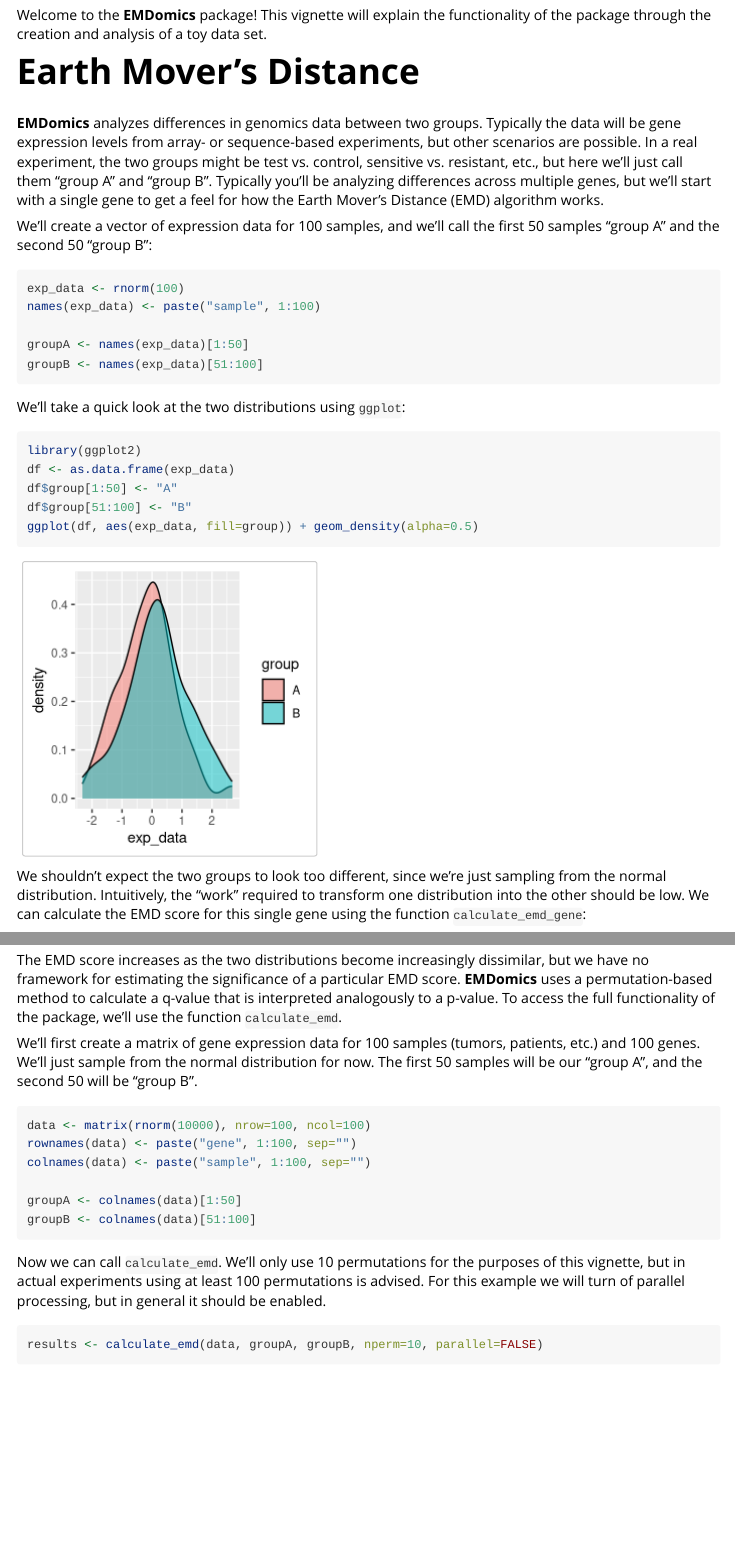
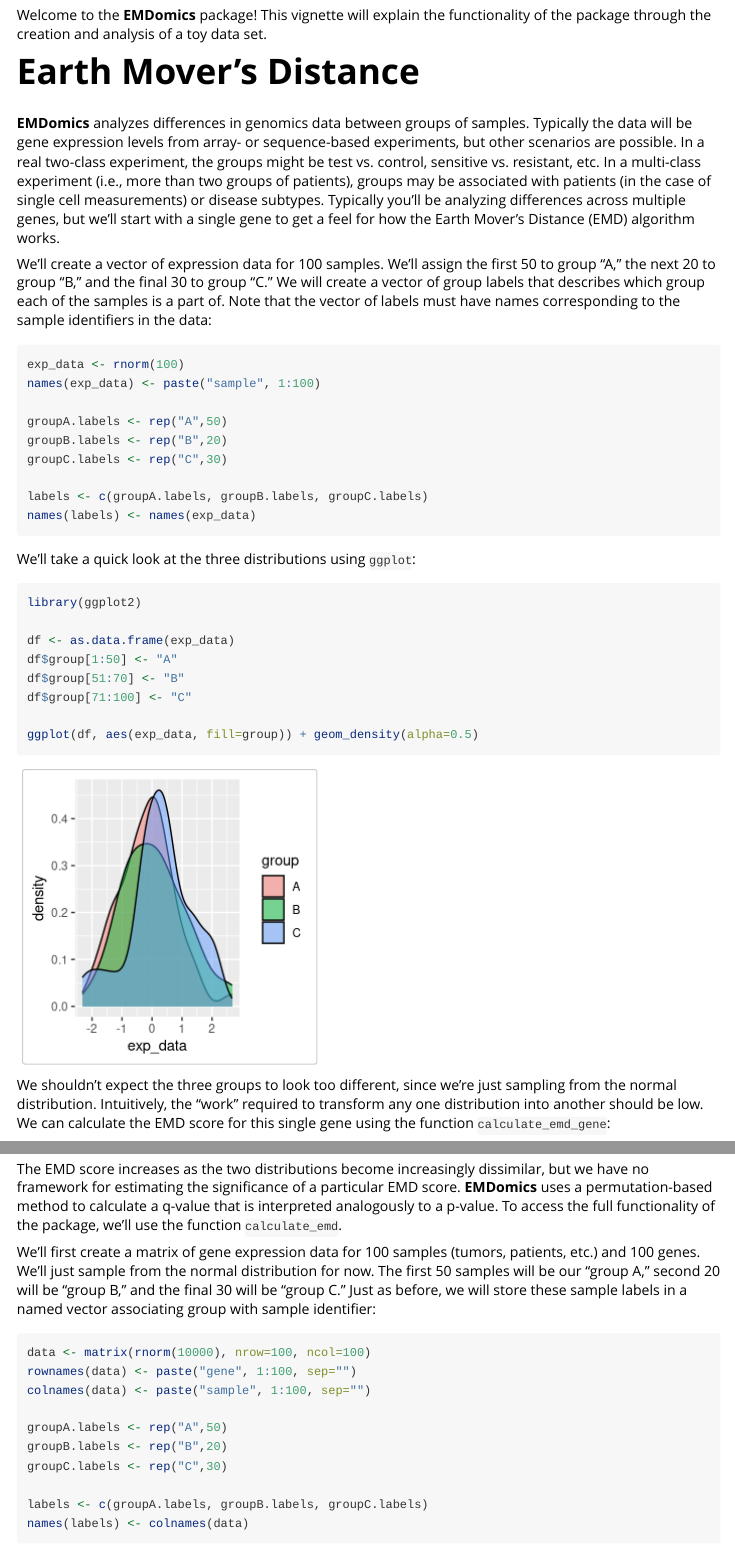
Before and after one commit to schmolze/EMDomics-devel, an R Markdown document (vignettes/EMDomics.Rmd): the page in a window 1100 px wide, from 250 px down, and a second part further down, joined at a grey line. Rendered offline with R 4.5, knitr and Pandoc, with nearby package versions; code that draws random numbers runs with fixed seeds of ours; some code elsewhere in the file could not run offline.

Commit message:
Updated vignette and function documentation

````diff
--- a/vignettes/EMDomics.Rmd
+++ b/vignettes/EMDomics.Rmd
@@ -18,29 +18,36 @@
 
 # Earth Mover's Distance
 
-**EMDomics** analyzes differences in genomics data between two groups. Typically the data will be gene expression levels from array- or sequence-based experiments, but other scenarios are possible. In a real experiment, the two groups might be test vs. control, sensitive vs. resistant, etc., but here we'll just call them "group A" and "group B". Typically you'll be analyzing differences across multiple genes, but we'll start with a single gene to get a feel for how the Earth Mover's Distance (EMD) algorithm works.
+**EMDomics** analyzes differences in genomics data between groups of samples. Typically the data will be gene expression levels from array- or sequence-based experiments, but other scenarios are possible. In a real two-class experiment, the groups might be test vs. control, sensitive vs. resistant, etc. In a multi-class experiment (i.e., more than two groups of patients), groups may be associated with patients (in the case of single cell measurements) or disease subtypes. Typically you'll be analyzing differences across multiple genes, but we'll start with a single gene to get a feel for how the Earth Mover's Distance (EMD) algorithm works.
 
-We'll create a vector of expression data for 100 samples, and we'll call the first 50 samples "group A" and the second 50 "group B":
+We'll create a vector of expression data for 100 samples. We'll assign the first 50 to group "A," the next 20 to group "B," and the final 30 to group "C." We will create a vector of group labels that describes which group each of the samples is a part of. Note that the vector of labels must have names corresponding to the sample identifiers in the data:
 
 ```{r}
 exp_data <- rnorm(100)
 names(exp_data) <- paste("sample", 1:100)
 
-groupA <- names(exp_data)[1:50]
-groupB <- names(exp_data)[51:100]
+groupA.labels <- rep("A",50)
+groupB.labels <- rep("B",20)
+groupC.labels <- rep("C",30)
+
+labels <- c(groupA.labels, groupB.labels, groupC.labels)
+names(labels) <- names(exp_data)
 ```
 
-We'll take a quick look at the two distributions using `ggplot`:
+We'll take a quick look at the three distributions using `ggplot`:
 
 ```{r}
 library(ggplot2)
+
 df <- as.data.frame(exp_data)
 df$group[1:50] <- "A"
-df$group[51:100] <- "B"
+df$group[51:70] <- "B"
+df$group[71:100] <- "C"
+
 ggplot(df, aes(exp_data, fill=group)) + geom_density(alpha=0.5)
 ```
 
-We shouldn't expect the two groups to look too different, since we're just sampling from the normal distribution. Intuitively, the "work" required to transform one distribution into the other should be low. We can calculate the EMD score for this single gene using the function `calculate_emd_gene`:
+We shouldn't expect the three groups to look too different, since we're just sampling from the normal distribution. Intuitively, the "work" required to transform any one distribution into another should be low. We can calculate the EMD score for this single gene using the function `calculate_emd_gene`:
 
 ```{r}
 library(EMDomics)
@@ -72,18 +83,22 @@
 
 The EMD score increases as the two distributions become increasingly dissimilar, but we have no framework for estimating the significance of a particular EMD score. **EMDomics** uses a permutation-based method to calculate a q-value that is interpreted analogously to a p-value. To access the full functionality of the package, we'll use the function `calculate_emd`.
 
-We'll first create a matrix of gene expression data for 100 samples (tumors, patients, etc.) and 100 genes. We'll just sample from the normal distribution for now. The first 50 samples will be our "group A", and the second 50 will be "group B".
+We'll first create a matrix of gene expression data for 100 samples (tumors, patients, etc.) and 100 genes. We'll just sample from the normal distribution for now. The first 50 samples will be our "group A," second 20 will be "group B," and the final 30 will be "group C." Just as before, we will store these sample labels in a named vector associating group with sample identifier:
 
 ```{r}
 data <- matrix(rnorm(10000), nrow=100, ncol=100)
 rownames(data) <- paste("gene", 1:100, sep="")
 colnames(data) <- paste("sample", 1:100, sep="")
 
-groupA <- colnames(data)[1:50]
-groupB <- colnames(data)[51:100]
+groupA.labels <- rep("A",50)
+groupB.labels <- rep("B",20)
+groupC.labels <- rep("C",30)
+
+labels <- c(groupA.labels, groupB.labels, groupC.labels)
+names(labels) <- colnames(data)
 ```
 
-Now we can call `calculate_emd`. We'll only use 10 permutations for the purposes of this vignette, but in actual experiments using at least 100 permutations is advised. For this example we will turn of parallel processing, but in general it should be enabled.
+Now we can call `calculate_emd`. We'll only use 10 permutations for the purposes of this vignette, but in actual experiments using at least 100 permutations is advised. For this example we will turn off parallel processing, but in general it should be enabled.
 
 
 ```{r, message=FALSE}
````
Also changed, not shown: vignettes/EMDomics.Rmd (29 more changed lines), 1 other file.
